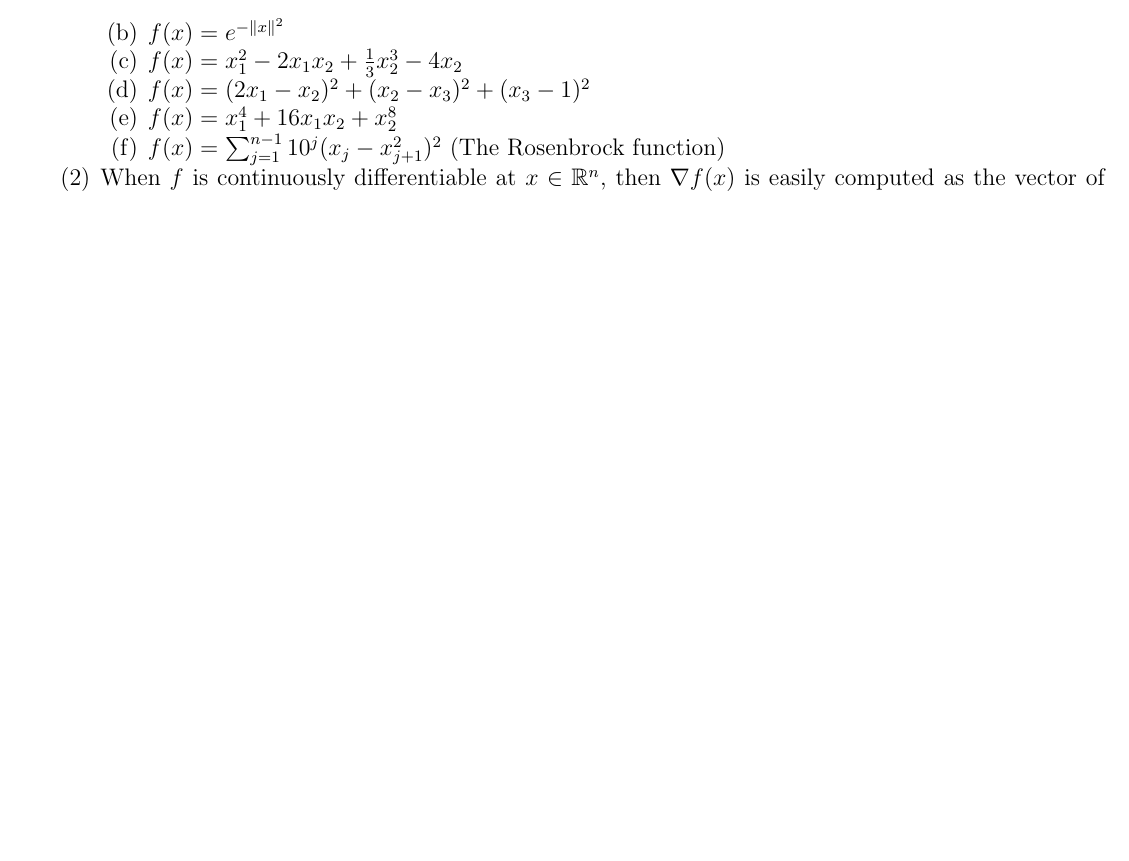
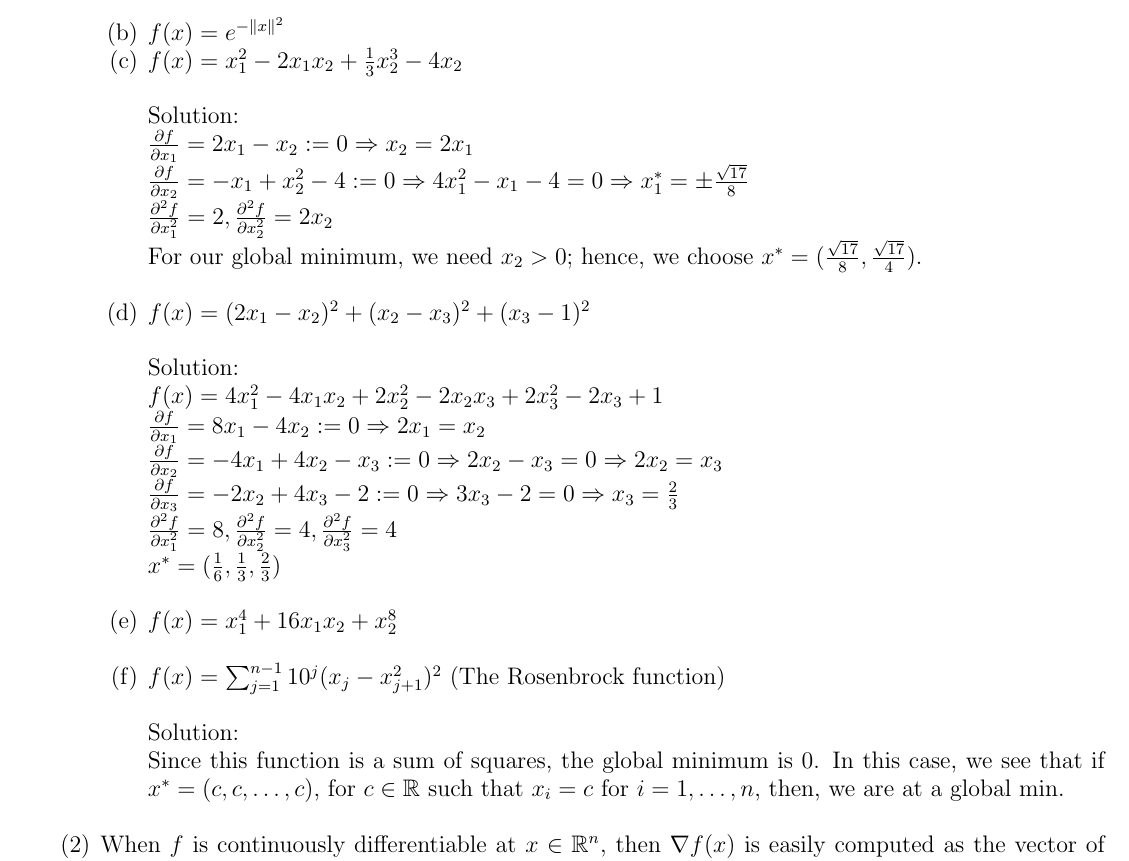
Before and after one commit to ljtheminister/AML, a LaTeX problem sheet (hw1.tex): part of page 1 of 4 before the commit and part of page 1 of 5 after it, cut so that both start at the same text, the shorter picture padded with empty space. Compiled offline with pdfLaTeX.

Commit message:
working on first question

```diff
--- a/hw1.tex
+++ b/hw1.tex
@@ -53,11 +53,43 @@ $ 2x_1^* - 4 = 0, 4x_2^* = 0 \Rightarrow x^* = (2,0)$. \\
 
 
 \item[(b)] $f(x)=e^{-\norm{x}^2}$
-\item[(c)] $f(x)=x_1^2-2x_1x_2+\frac{1}{3}x_2^3-4x_2$
-\item[(d)] $f(x)=(2x_1-x_2)^2+(x_2-x_3)^2+(x_3-1)^2$
-\item[(e)] $f(x)=x_1^4+16x_1x_2+x_2^8$
+\item[(c)] $f(x)=x_1^2-2x_1x_2+\frac{1}{3}x_2^3-4x_2$ \\
+
+\noindent
+Solution:\\
+$\frac{\partial f}{\partial x_1} = 2x_1 - x_2 := 0 \Rightarrow x_2 = 2x_1 \\
+\frac{\partial f}{\partial x_2} = -x_1 + x_2^2 - 4 := 0 \Rightarrow 4x_1^2 - x_1 - 4 = 0 \Rightarrow x_1^* = \pm \frac{\sqrt{17}}{8}$
+
+$\frac{\partial^2 f}{\partial x_1^2} = 2, \frac{\partial^2 f}{\partial x_2^2} = 2x_2$ \\
+\noindent
+For our global minimum, we need $x_2 > 0$; hence, we choose $x^* = (\frac{\sqrt{17}}{8}, \frac{\sqrt{17}}{4})$.\\
+
+\item[(d)] $f(x)=(2x_1-x_2)^2+(x_2-x_3)^2+(x_3-1)^2$\\
+
+\noindent
+Solution:\\
+$f(x) = 4x_1^2 - 4x_1x_2 + 2x_2^2 - 2x_2x_3 + 2x_3^2 - 2x_3 + 1\\
+\frac{\partial f}{\partial x_1} = 8x_1 - 4x_2 := 0 \Rightarrow 2x_1 = x_2\\
+\frac{\partial f}{\partial x_2} = -4x_1 + 4x_2 - x_3 := 0 \Rightarrow 2x_2 - x_3 = 0 \Rightarrow 2x_2 = x_3\\
+\frac{\partial f}{\partial x_3} = -2x_2 + 4x_3 - 2 :=0 \Rightarrow 3x_3 - 2 = 0 \Rightarrow x_3 = \frac{2}{3} \\
+\frac{\partial^2 f}{\partial x_1^2} = 8, \frac{\partial^2 f}{\partial x_2^2} = 4, \frac{\partial^2 f}{\partial x_3^2} = 4 \\
+x^* = (\frac{1}{6}, \frac{1}{3}, \frac{2}{3})$ \\
+
+
+
+
+\item[(e)] $f(x)=x_1^4+16x_1x_2+x_2^8$ \\
+
+
+
 \item[(f)] $f(x)=\sum_{j=1}^{n-1} 10^j(x_j-x_{j+1}^2)^2$
-(The Rosenbrock function)
+(The Rosenbrock function) \\
+
+\noindent
+Solution:\\
+Since this function is a sum of squares, the global minimum is 0.  In this case, we see that if $x^* = (c, c, \ldots, c)$, for $c \in \mathbb{R}$ such that $x_i = c$ for $i = 1, \ldots, n$, then, we are at a global min.\\
+
+
 \end{enumerate}
 %%%%%%%%%%%%%%%%%%%%%%%%%%%%%%%%%%%%%%%%%%%%%%%%%%%%%
 
```
